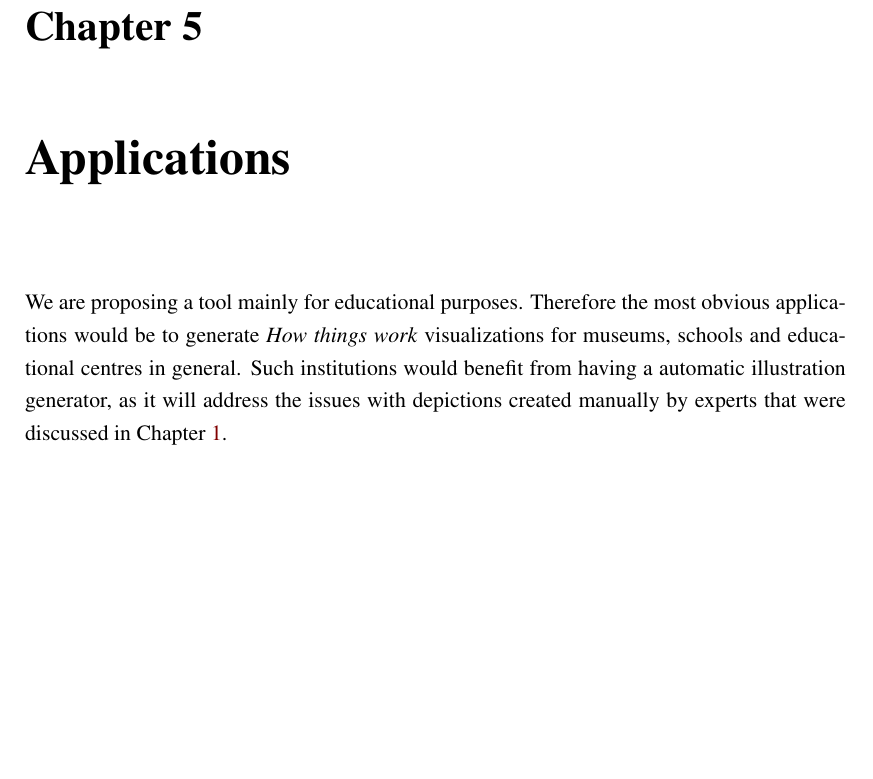
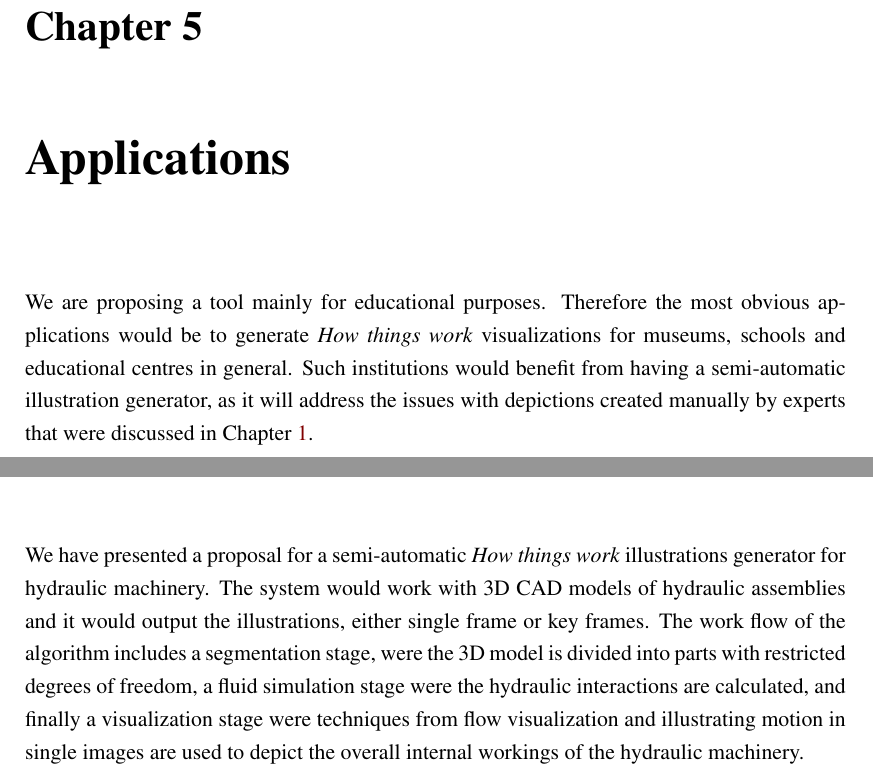
Before and after one commit to Era-Dorta/bath-rpp-coursework, a LaTeX thesis (thesis.tex, which reads applications.tex, conclusions.tex): part of page 21 of 27 before the commit and two parts of pages 21 and 22 of 27 after it, the two joined at a grey line, cut so that both start at the same text, the shorter picture padded with empty space. Compiled offline with pdfLaTeX.

Commit message:
Added first conclusion

```diff
--- a/applications.tex
+++ b/applications.tex
@@ -2,6 +2,6 @@
 
 We are proposing a tool mainly for educational purposes.
 Therefore the most obvious applications would be to generate \textit{How things work} visualizations for museums, schools and educational centres in general.
-Such institutions would benefit from having a automatic illustration generator, as it will address the issues with depictions created manually by experts that were discussed in Chapter~\ref{ch:intro}.
+Such institutions would benefit from having a semi-automatic illustration generator, as it will address the issues with depictions created manually by experts that were discussed in Chapter~\ref{ch:intro}.
 
 %generating visualizations for museums, schools, education in general
--- a/conclusions.tex
+++ b/conclusions.tex
@@ -1 +1,5 @@
 \chapter{Conclusions}
+
+We have presented a proposal for a semi-automatic \textit{How things work} illustrations generator for hydraulic machinery.
+The system would work with 3D CAD models of hydraulic assemblies and it would output the illustrations, either single frame or key frames.
+The work flow of the algorithm includes a segmentation stage, were the 3D model is divided into parts with restricted degrees of freedom, a fluid simulation stage were the hydraulic interactions are calculated, and finally a visualization stage were techniques from flow visualization and illustrating motion in single images are used to depict the overall internal workings of the hydraulic machinery.
```
Also changed, not shown: thesis.pdf.
